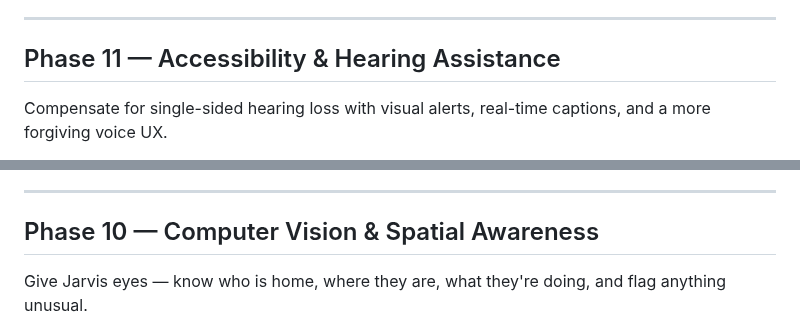
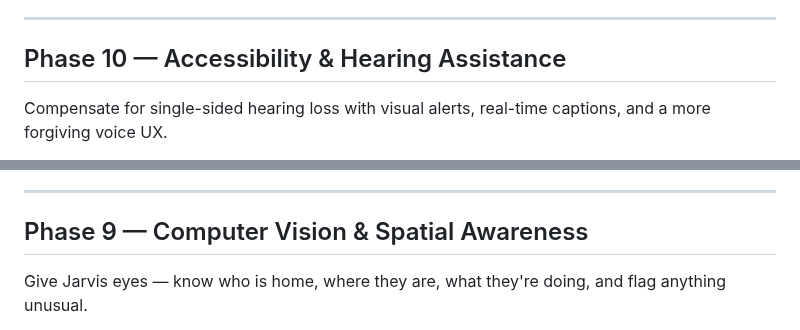
Before and after one commit to gavvahar/Jarvis, a Markdown page: ROADMAP.md, 2 parts joined by grey strips. Rendered like a GitHub page.

```diff
--- a/ROADMAP.md
+++ b/ROADMAP.md
@@ -163,7 +162,7 @@ Reduce social friction for introverts and provide grounding, calm, and pattern a
 
 ---
 
-## Phase 11 — Accessibility & Hearing Assistance
+## Phase 10 — Accessibility & Hearing Assistance
 
 Compensate for single-sided hearing loss with visual alerts, real-time captions, and a more forgiving voice UX.
 
@@ -177,7 +176,7 @@ Compensate for single-sided hearing loss with visual alerts, real-time captions,
 
 ---
 
-## Phase 10 — Computer Vision & Spatial Awareness
+## Phase 9 — Computer Vision & Spatial Awareness
 
 Give Jarvis eyes — know who is home, where they are, what they're doing, and flag anything unusual.
 
```
Also changed, not shown: other parts of ROADMAP.md (+5 -23 lines), CONTRIBUTING.md (+1 -1 lines), README.md (+0 -29 lines).
